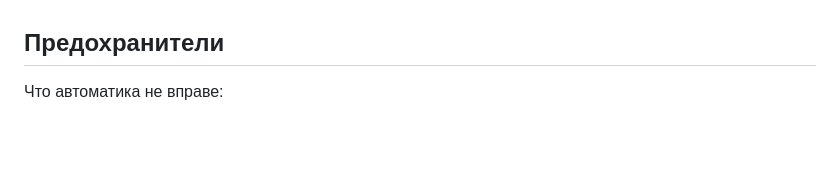
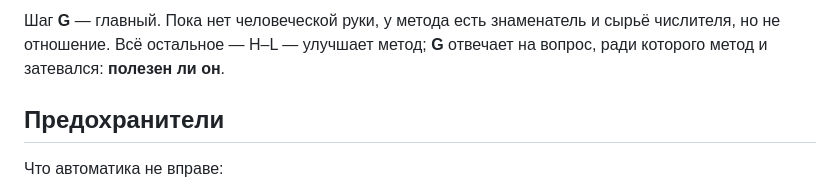
Before and after one commit to 11111000000/math-coding, a Markdown page: README.md, the part around one of its changes. Rendered like a GitHub page; blank space fills up the shorter version.

```diff
--- a/README.md
+++ b/README.md
@@ -296,3 +302,7 @@ assumptions» — ровно то, что случилось здесь: окр
+Шаг **G** — главный. Пока нет человеческой руки, у метода есть
+знаменатель и сырьё числителя, но не отношение. Всё остальное — H–L —
+улучшает метод; **G** отвечает на вопрос, ради которого метод и
+затевался: **полезен ли он**.
 
 ## Предохранители
 
```
Also changed, not shown: other parts of README.md (+28 -22 lines).
